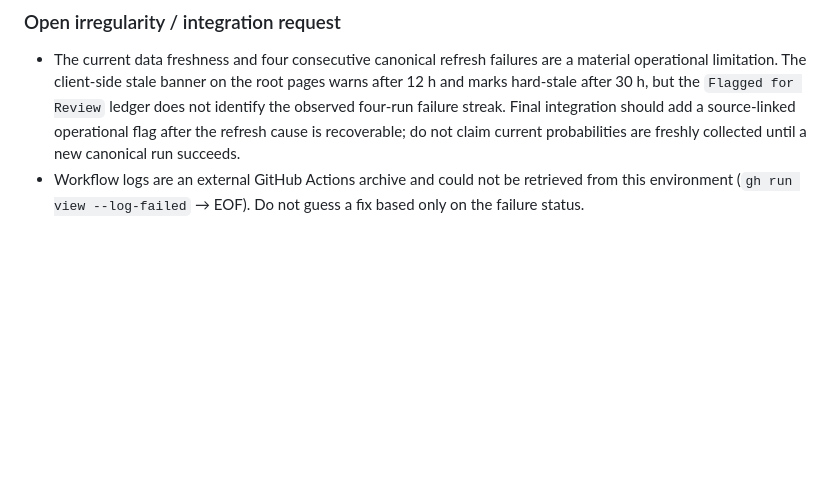
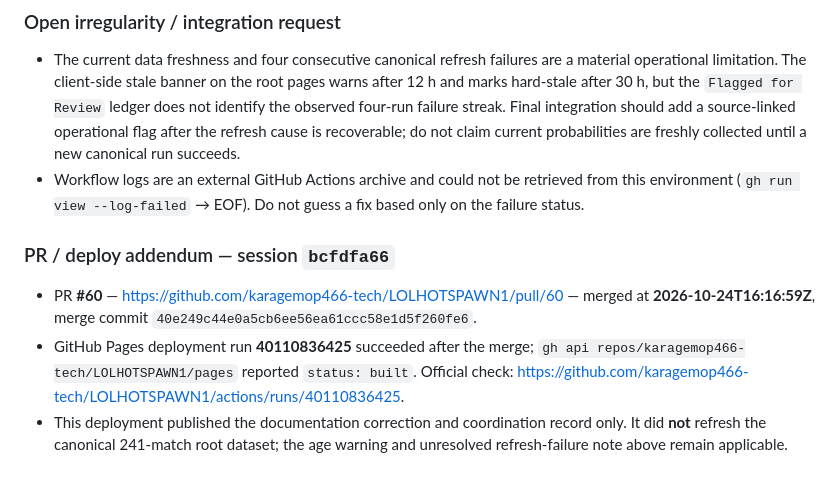
Before and after one commit to karagemop466-tech/LOLHOTSPAWN1, a Markdown page: COORDINATION.md, the part around the change. Rendered like a GitHub page; blank space fills up the shorter version.

Commit message:
docs: record audit pull request deployment
Co-authored-by: arena-agent <297053741+arena-agent@users.noreply.github.com>

```diff
--- a/COORDINATION.md
+++ b/COORDINATION.md
@@ -1121,3 +1121,9 @@ Branch: `arena/bcfdfa66-lolhotspawn1` (Arena session branch; do not switch branc
 
 - The current data freshness and four consecutive canonical refresh failures are a material operational limitation. The client-side stale banner on the root pages warns after 12 h and marks hard-stale after 30 h, but the `Flagged for Review` ledger does not identify the observed four-run failure streak. Final integration should add a source-linked operational flag after the refresh cause is recoverable; do not claim current probabilities are freshly collected until a new canonical run succeeds.
 - Workflow logs are an external GitHub Actions archive and could not be retrieved from this environment (`gh run view --log-failed` → EOF). Do not guess a fix based only on the failure status.
+
+### PR / deploy addendum — session `bcfdfa66`
+
+- PR **#60** — https://github.com/karagemop466-tech/LOLHOTSPAWN1/pull/60 — merged at **2026-10-24T16:16:59Z**, merge commit `40e249c44e0a5cb6ee56ea61ccc58e1d5f260fe6`.
+- GitHub Pages deployment run **40110836425** succeeded after the merge; `gh api repos/karagemop466-tech/LOLHOTSPAWN1/pages` reported `status: built`. Official check: https://github.com/karagemop466-tech/LOLHOTSPAWN1/actions/runs/40110836425.
+- This deployment published the documentation correction and coordination record only. It did **not** refresh the canonical 241-match root dataset; the age warning and unresolved refresh-failure note above remain applicable.
```
